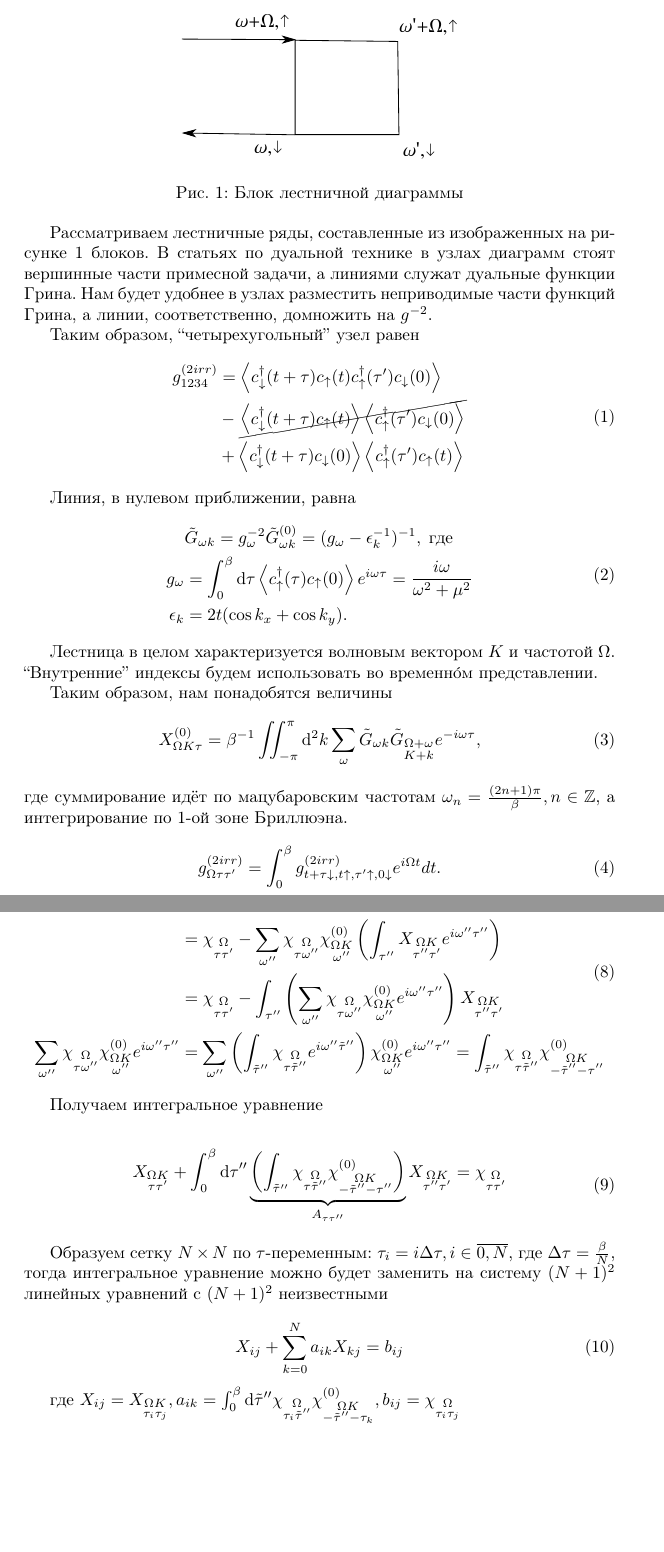
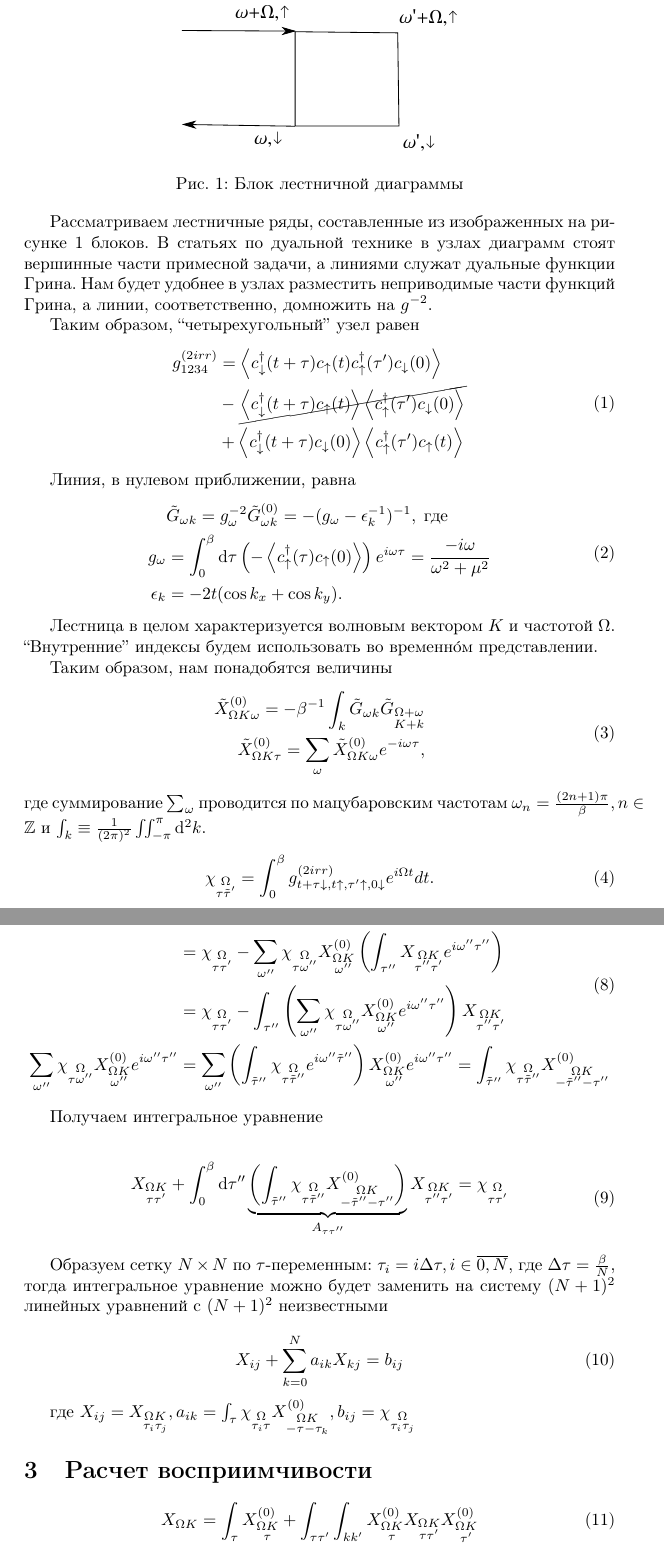
Before and after one commit to sw1sh/task, a LaTeX document (program.tex): two parts of pages 1 and 4 of 4, joined at a grey line, cut so that both start at the same text, the shorter picture padded with empty space. Compiled offline with pdfLaTeX; the source files are stored in an older character set and shown here as Unicode.

Commit message:
Corrections

```diff
--- a/program.tex
+++ b/program.tex
@@ -32,9 +32,9 @@
 Линия, в нулевом приближении, равна
 \begin{equation}
 \begin{split}
-&\tilde{G}_{\omega k} = g^{-2}_\omega \tilde{G}^{(0)}_{\omega k} = (g_\omega-\epsilon^{-1}_k)^{-1},\;\text{где} \\
-g_\omega &= \int_0^\beta \mathrm{d}\tau \left< c^\dag_\uparrow(\tau)c_\uparrow(0) \right> e^{i\omega\tau} = \frac{i\omega}{\omega^2+\mu^2} \\
-\epsilon_k &= 2 t (\cos k_x+\cos k_y).
+&\tilde{G}_{\omega k} = g^{-2}_\omega \tilde{G}^{(0)}_{\omega k} = - (g_\omega-\epsilon^{-1}_k)^{-1},\;\text{где} \\
+g_\omega &= \int_0^\beta \mathrm{d}\tau \left(-\left< c^\dag_\uparrow(\tau)c_\uparrow(0) \right>\right) e^{i\omega\tau} = \frac{-i\omega}{\omega^2+\mu^2} \\
+\epsilon_k &= - 2 t (\cos k_x+\cos k_y).
 \end{split}
 \end{equation}
 
@@ -43,12 +43,15 @@
 
 Таким образом, нам понадобятся величины
 \begin{equation}
-X^{(0)}_{\Omega K \tau} = \beta^{-1} \iint_{-\pi}^{\pi} \mathrm{d}^2k \sum_\omega \tilde{G}_{\omega k} \tilde{G}_{\substack{\Omega+\omega\\K+k}} e^{-i \omega \tau},
+\begin{split}
+\tilde{X}^{(0)}_{\Omega K \omega} = -\beta^{-1} \int_k  \tilde{G}_{\omega k} \tilde{G}_{\substack{\Omega+\omega\\K+k}} \\
+\tilde{X}^{(0)}_{\Omega K \tau} = \sum_\omega \tilde{X}^{(0)}_{\Omega K \omega} e^{-i \omega \tau},
+\end{split}
 \end{equation}
-где суммирование идёт по мацубаровским частотам $\omega_n = \frac{(2n+1)\pi}{\beta}, n\in\mathbb{Z}$, а интегрирование по 1-ой зоне Бриллюэна.
+где суммирование $\sum_\omega$ проводится по мацубаровским частотам $\omega_n = \frac{(2n+1)\pi}{\beta}, n\in\mathbb{Z}$ и $\int_k \equiv \frac{1}{(2\pi)^2}\iint_{-\pi}^{\pi} \mathrm{d}^2k$.
 
 \begin{equation}
-g^{(2irr)}_{\Omega \tau \tau'} = \int_0^\beta g^{(2irr)}_{ t+\tau\downarrow, t\uparrow,\tau'\uparrow,0\downarrow}  e^{i\Omega t} dt.
+\chi_{\substack{\Omega\\\tau\tilde{\tau}'}} = \int_0^\beta g^{(2irr)}_{ t+\tau\downarrow, t\uparrow,\tau'\uparrow,0\downarrow}  e^{i\Omega t} dt.
 \end{equation}
 
 Обсуждаемый блок представляет собой свертку
@@ -115,13 +118,13 @@
 \begin{equation}
 \begin{split}
 X_{\substack{\Omega K\\ \tau\tau'}} &=
-  \chi_{\substack{\Omega\\ \tau\tau'}} - \sum_{\omega\omega'\omega''}\chi_{\substack{\Omega\\\omega\omega''}}\chi^{(0)}_{\substack{\Omega K\\\omega''}}X_{\substack{\Omega K\\\omega''\omega'}}e^{-i\omega\tau}e^{-i\omega'\tau'}\\
- &= \chi_{\substack{\Omega\\ \tau\tau'}} - \sum_{\omega''}\chi_{\substack{\Omega\\\tau\omega''}}\chi^{(0)}_{\substack{\Omega K\\\omega''}}X_{\substack{\Omega K\\\omega''\tau'}}\\
- &= \chi_{\substack{\Omega\\ \tau\tau'}} - \sum_{\omega''}\chi_{\substack{\Omega\\\tau\omega''}}\chi^{(0)}_{\substack{\Omega K\\\omega''}}\left(\int_{\tau''}X_{\substack{\Omega K\\\tau''\tau'}}e^{i\omega''\tau''}\right)\\
- &= \chi_{\substack{\Omega\\ \tau\tau'}} - \int_{\tau''}\left(\sum_{\omega''}\chi_{\substack{\Omega\\\tau\omega''}}\chi^{(0)}_{\substack{\Omega K\\\omega''}}e^{i\omega''\tau''}\right)X_{\substack{\Omega K\\\tau''\tau'}}\\
- \sum_{\omega''}\chi_{\substack{\Omega\\\tau\omega''}}\chi^{(0)}_{\substack{\Omega K\\\omega''}}e^{i\omega''\tau''}
-  &= \sum_{\omega''}\left(\int_{\tilde{\tau}''}\chi_{\substack{\Omega\\\tau\tilde{\tau}''}}e^{i\omega''\tilde{\tau}''}\right)\chi^{(0)}_{\substack{\Omega K\\\omega''}}e^{i\omega''\tau''}
-   = \int_{\tilde{\tau}''}\chi_{\substack{\Omega\\\tau\tilde{\tau}''}}\chi^{(0)}_{\substack{\Omega K\\-\tilde{\tau}''-\tau''}}
+  \chi_{\substack{\Omega\\ \tau\tau'}} - \sum_{\omega\omega'\omega''}\chi_{\substack{\Omega\\\omega\omega''}}X^{(0)}_{\substack{\Omega K\\\omega''}}X_{\substack{\Omega K\\\omega''\omega'}}e^{-i\omega\tau}e^{-i\omega'\tau'}\\
+ &= \chi_{\substack{\Omega\\ \tau\tau'}} - \sum_{\omega''}\chi_{\substack{\Omega\\\tau\omega''}}X^{(0)}_{\substack{\Omega K\\\omega''}}X_{\substack{\Omega K\\\omega''\tau'}}\\
+ &= \chi_{\substack{\Omega\\ \tau\tau'}} - \sum_{\omega''}\chi_{\substack{\Omega\\\tau\omega''}}X^{(0)}_{\substack{\Omega K\\\omega''}}\left(\int_{\tau''}X_{\substack{\Omega K\\\tau''\tau'}}e^{i\omega''\tau''}\right)\\
+ &= \chi_{\substack{\Omega\\ \tau\tau'}} - \int_{\tau''}\left(\sum_{\omega''}\chi_{\substack{\Omega\\\tau\omega''}}X^{(0)}_{\substack{\Omega K\\\omega''}}e^{i\omega''\tau''}\right)X_{\substack{\Omega K\\\tau''\tau'}}\\
+ \sum_{\omega''}\chi_{\substack{\Omega\\\tau\omega''}}X^{(0)}_{\substack{\Omega K\\\omega''}}e^{i\omega''\tau''}
+  &= \sum_{\omega''}\left(\int_{\tilde{\tau}''}\chi_{\substack{\Omega\\\tau\tilde{\tau}''}}e^{i\omega''\tilde{\tau}''}\right)X^{(0)}_{\substack{\Omega K\\\omega''}}e^{i\omega''\tau''}
+   = \int_{\tilde{\tau}''}\chi_{\substack{\Omega\\\tau\tilde{\tau}''}}X^{(0)}_{\substack{\Omega K\\-\tilde{\tau}''-\tau''}}
 \end{split}
 \end{equation}
 
@@ -130,7 +133,7 @@
 \begin{equation}
 \begin{split}
 X_{\substack{\Omega K\\ \tau\tau'}} +
-  \int_0^\beta\mathrm{d}\tau''\underbrace{\left(\int_{\tilde{\tau}''}\chi_{\substack{\Omega\\\tau\tilde{\tau}''}}\chi^{(0)}_{\substack{\Omega K\\-\tilde{\tau}''-\tau''}}\right)}_{A_{\tau\tau''}}X_{\substack{\Omega K\\\tau''\tau'}}
+  \int_0^\beta\mathrm{d}\tau''\underbrace{\left(\int_{\tilde{\tau}''}\chi_{\substack{\Omega\\\tau\tilde{\tau}''}}X^{(0)}_{\substack{\Omega K\\-\tilde{\tau}''-\tau''}}\right)}_{A_{\tau\tau''}}X_{\substack{\Omega K\\\tau''\tau'}}
   = \chi_{\substack{\Omega\\ \tau\tau'}}
 \end{split}
 \end{equation}
@@ -142,6 +145,13 @@
  X_{ij} + \sum_{k=0}^N a_{ik}X_{kj} = b_{ij}
 \end{equation}
 
-где $X_{ij} = X_{\substack{\Omega K\\ \tau_i\tau_j}}, a_{ik} = \int_0^\beta\mathrm{d}{\tilde{\tau}''}\chi_{\substack{\Omega\\\tau_i\tilde{\tau}''}}\chi^{(0)}_{\substack{\Omega K\\-\tilde{\tau}''-\tau_k}},b_{ij}=\chi_{\substack{\Omega\\ \tau_i\tau_j}}$
+где $X_{ij} = X_{\substack{\Omega K\\ \tau_i\tau_j}}, a_{ik} = \int_\tau\chi_{\substack{\Omega\\\tau_i\tau}}X^{(0)}_{\substack{\Omega K\\-\tau-\tau_k}},b_{ij}=\chi_{\substack{\Omega\\ \tau_i\tau_j}}$
+
+\section{Расчет восприимчивости}
+
+\begin{equation}
+ X_{\Omega K} = \int_\tau X^{(0)}_{\substack{\Omega K\\\tau}} + \int_{\tau\tau'}\int_{kk'} X^{(0)}_{\substack{\Omega K\\\tau}} X_{\substack{\Omega K\\\tau\tau'}} X^{(0)}_{\substack{\Omega K\\\tau'}}
+\end{equation}
+
 
 \end{document}
```
Also changed, not shown: X1.eps (deleted), X2.eps (deleted), XplotBeta.pdf (added), XplotK.eps (deleted), XplotK.pdf (added), XplotOmega.eps (deleted), XplotOmega.pdf (added), Xplotbeta.eps (deleted), program.tex (22 more changed lines), 2 other files.
